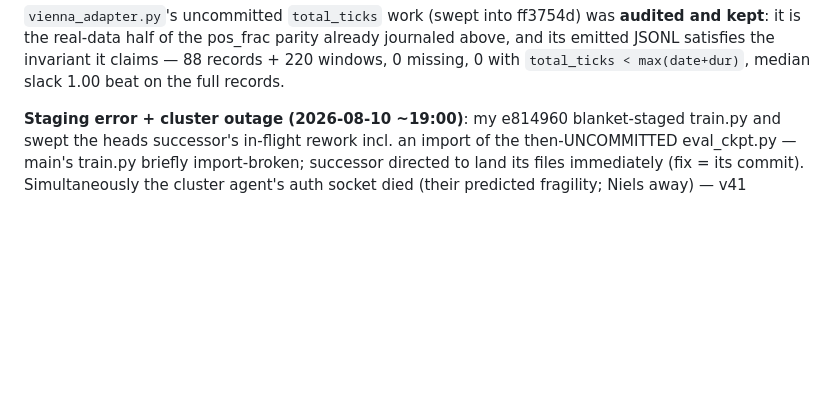
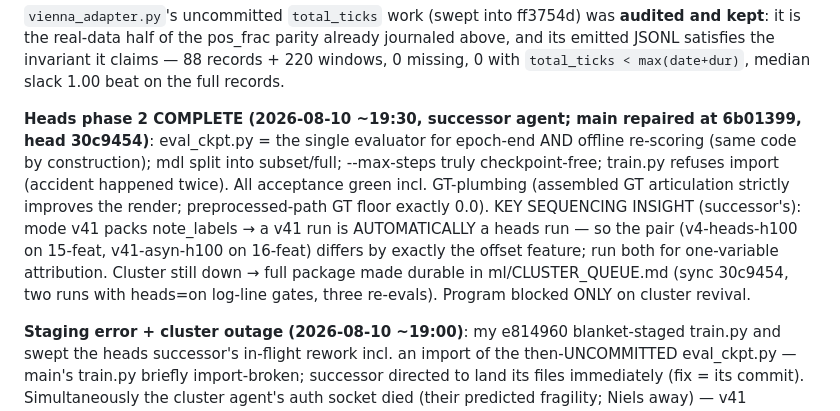
Before and after one commit to pfefferniels/mpmify, a Markdown page: ml/LOG.md, the part around the change. Rendered like a GitHub page; blank space fills up the shorter version.

Commit message:
Phase 2 complete; durable cluster queue (CLUSTER_QUEUE.md)
Co-Authored-By: Claude Fable 5 <noreply@anthropic.com>

```diff
--- a/ml/LOG.md
+++ b/ml/LOG.md
@@ -329,6 +329,18 @@ the heads — 20 steps is 4 epochs of a 200-piece pack.
 kept**: it is the real-data half of the pos_frac parity already journaled above, and its
 emitted JSONL satisfies the invariant it claims — 88 records + 220 windows, 0 missing,
 0 with `total_ticks < max(date+dur)`, median slack 1.00 beat on the full records.
+
+**Heads phase 2 COMPLETE (2026-08-10 ~19:30, successor agent; main repaired at
+6b01399, head 30c9454)**: eval_ckpt.py = the single evaluator for epoch-end AND
+offline re-scoring (same code by construction); mdl split into subset/full; --max-steps
+truly checkpoint-free; train.py refuses import (accident happened twice). All
+acceptance green incl. GT-plumbing (assembled GT articulation strictly improves the
+render; preprocessed-path GT floor exactly 0.0). KEY SEQUENCING INSIGHT (successor's):
+mode v41 packs note_labels → a v41 run is AUTOMATICALLY a heads run — so the pair
+(v4-heads-h100 on 15-feat, v41-asyn-h100 on 16-feat) differs by exactly the offset
+feature; run both for one-variable attribution. Cluster still down → full package
+made durable in ml/CLUSTER_QUEUE.md (sync 30c9454, two runs with heads=on log-line
+gates, three re-evals). Program blocked ONLY on cluster revival.
 
 **Staging error + cluster outage (2026-08-10 ~19:00)**: my e814960 blanket-staged
 train.py and swept the heads successor's in-flight rework incl. an import of the
```
Also changed, not shown: ml/CLUSTER_QUEUE.md (added, +43 -0 lines).
